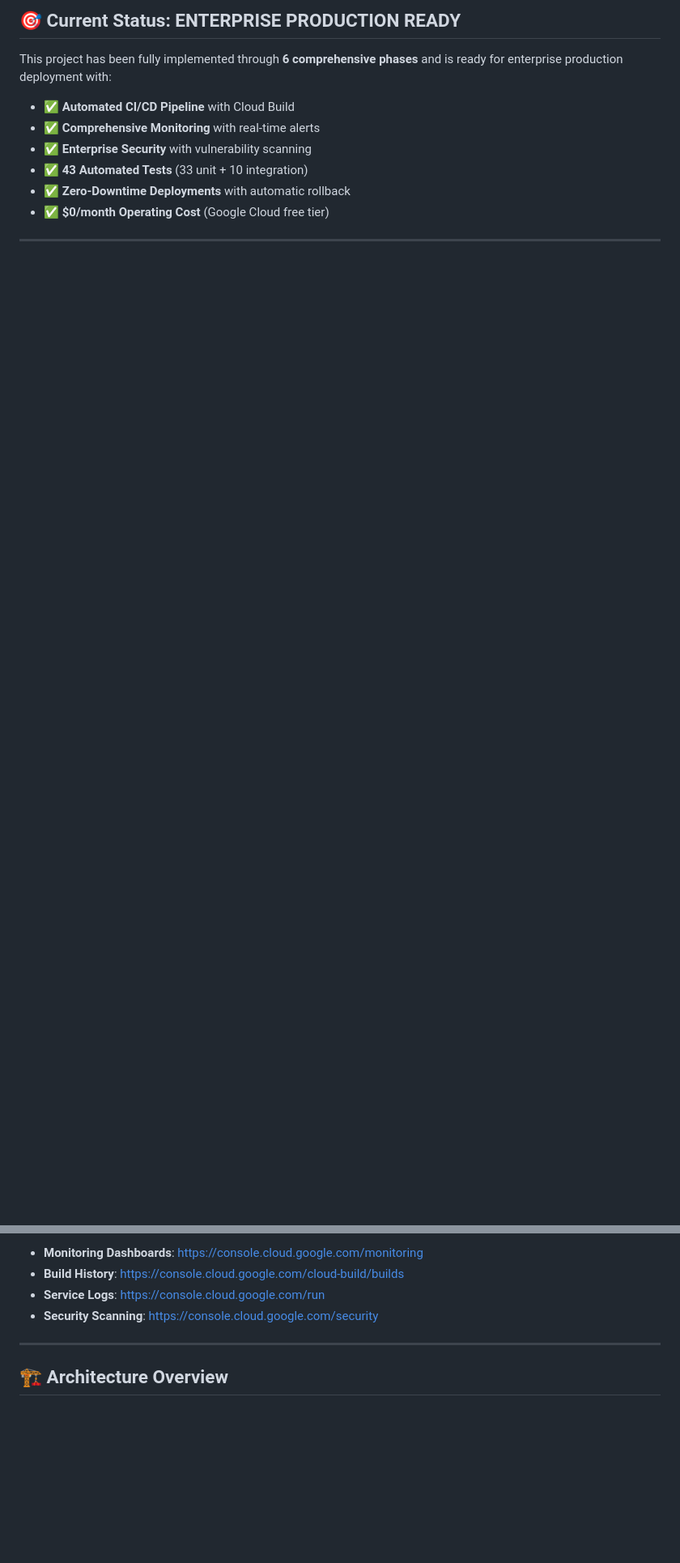
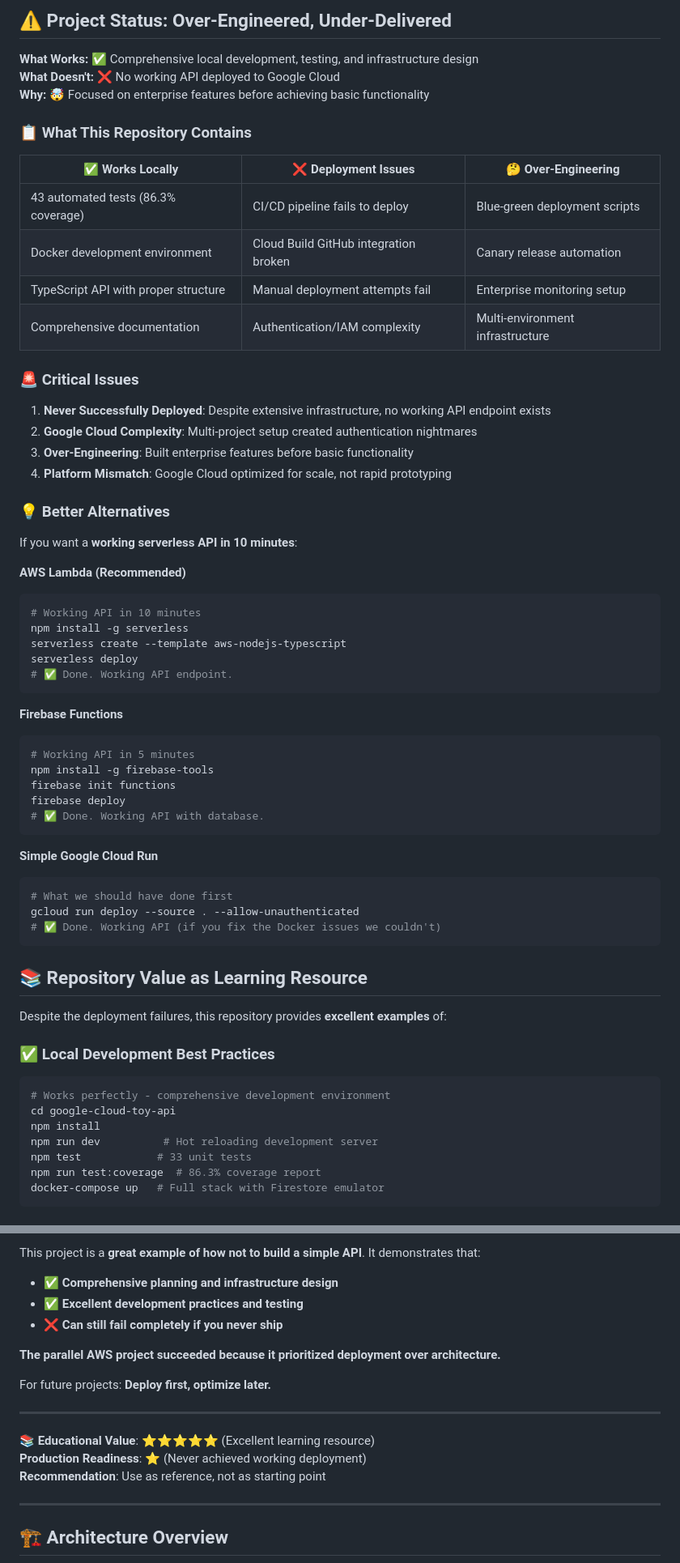
Before and after one commit to thismakesmehappy/google-cloud-toy-api, a Markdown page: README.md, 2 parts joined by grey strips. Shown at 81% size. GitHub-like rendering; blank space fills up the shorter version.

````diff
--- a/README.md
+++ b/README.md
@@ -11,11 +16,67 @@ A **production-grade serverless REST API** built with **Cloud Run**, **Firestore
 
-## 🎯 **Current Status: ENTERPRISE PRODUCTION READY**
+## ⚠️ **Project Status: Over-Engineered, Under-Delivered**
 
-This project has been fully implemented through **6 comprehensive phases** and is ready for enterprise production deployment with:
+**What Works:** ✅ Comprehensive local development, testing, and infrastructure design
+**What Doesn't:** ❌ No working API deployed to Google Cloud
+**Why:** 🤯 Focused on enterprise features before achieving basic functionality
 
-- ✅ **Automated CI/CD Pipeline** with Cloud Build
-- ✅ **Comprehensive Monitoring** with real-time alerts
-- ✅ **Enterprise Security** with vulnerability scanning
-- ✅ **43 Automated Tests** (33 unit + 10 integration)
-- ✅ **Zero-Downtime Deployments** with automatic rollback
-- ✅ **$0/month Operating Cost** (Google Cloud free tier)
+### 📋 **What This Repository Contains**
+
+| ✅ **Works Locally** | ❌ **Deployment Issues** | 🤔 **Over-Engineering** |
+|---------------------|-------------------------|-------------------------|
+| 43 automated tests (86.3% coverage) | CI/CD pipeline fails to deploy | Blue-green deployment scripts |
+| Docker development environment | Cloud Build GitHub integration broken | Canary release automation |
+| TypeScript API with proper structure | Manual deployment attempts fail | Enterprise monitoring setup |
+| Comprehensive documentation | Authentication/IAM complexity | Multi-environment infrastructure |
+
+### 🚨 **Critical Issues**
+
+1. **Never Successfully Deployed**: Despite extensive infrastructure, no working API endpoint exists
+2. **Google Cloud Complexity**: Multi-project setup created authentication nightmares
+3. **Over-Engineering**: Built enterprise features before basic functionality
+4. **Platform Mismatch**: Google Cloud optimized for scale, not rapid prototyping
+
+### 💡 **Better Alternatives**
+
+If you want a **working serverless API in 10 minutes**:
+
+**AWS Lambda (Recommended)**
+```bash
+# Working API in 10 minutes
+npm install -g serverless
+serverless create --template aws-nodejs-typescript
+serverless deploy
+# ✅ Done. Working API endpoint.
+```
+
+**Firebase Functions**
+```bash
+# Working API in 5 minutes
+npm install -g firebase-tools
+firebase init functions
+firebase deploy
+# ✅ Done. Working API with database.
+```
+
+**Simple Google Cloud Run**
+```bash
+# What we should have done first
+gcloud run deploy --source . --allow-unauthenticated
+# ✅ Done. Working API (if you fix the Docker issues we couldn't)
+```
+
+## 📚 **Repository Value as Learning Resource**
+
+Despite the deployment failures, this repository provides **excellent examples** of:
+
+### ✅ **Local Development Best Practices**
+```bash
+# Works perfectly - comprehensive development environment
+cd google-cloud-toy-api
+npm install
+npm run dev          # Hot reloading development server
+npm test            # 33 unit tests
+npm run test:coverage  # 86.3% coverage report
+docker-compose up   # Full stack with Firestore emulator
+```
+
@@ -63,8 +147,19 @@ git push origin main
 
-- **Monitoring Dashboards**: https://console.cloud.google.com/monitoring
-- **Build History**: https://console.cloud.google.com/cloud-build/builds
-- **Service Logs**: https://console.cloud.google.com/run
-- **Security Scanning**: https://console.cloud.google.com/security
+This project is a **great example of how not to build a simple API**. It demonstrates that:
+
+- ✅ **Comprehensive planning and infrastructure design**
+- ✅ **Excellent development practices and testing**
+- ❌ **Can still fail completely if you never ship**
+
+**The parallel AWS project succeeded because it prioritized deployment over architecture.**
+
+For future projects: **Deploy first, optimize later.**
+
+---
+
+**📚 Educational Value**: ⭐⭐⭐⭐⭐ (Excellent learning resource)
+**Production Readiness**: ⭐ (Never achieved working deployment)
+**Recommendation**: Use as reference, not as starting point
 
 ---
 
````
Also changed, not shown: other parts of README.md (+65 -37 lines), PROJECT_RETROSPECTIVE.md (added, +235 -0 lines).
